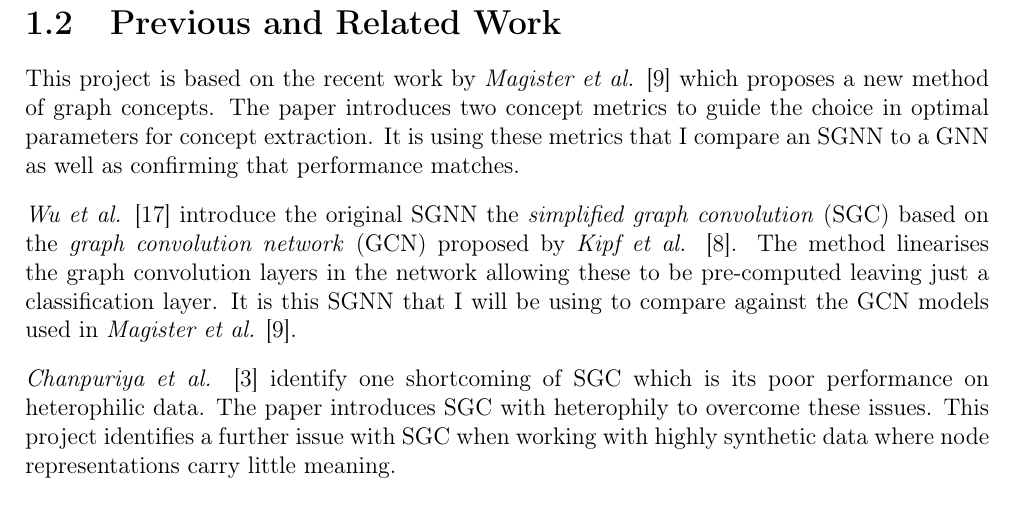
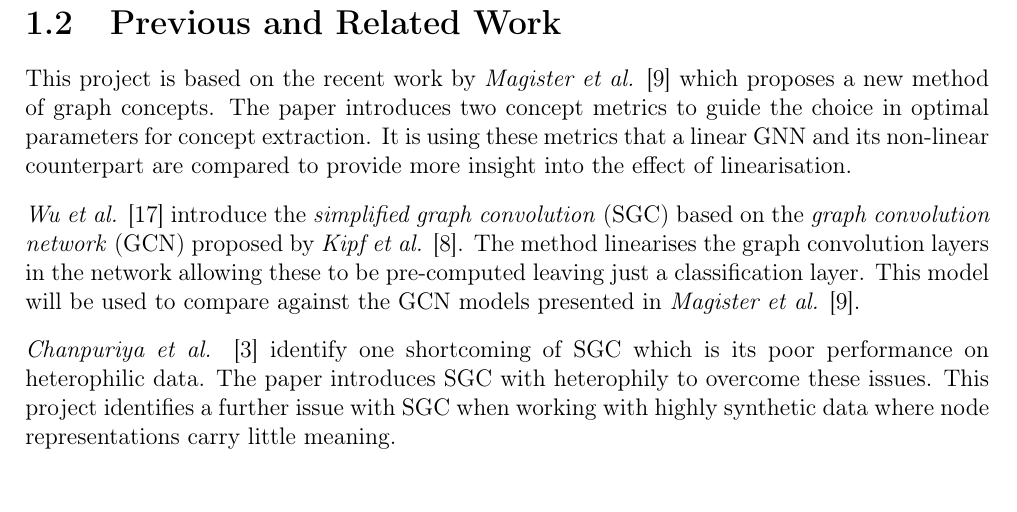
Before and after one commit to skyepurchase/Simplified_GNN_Concepts, a LaTeX thesis (diss/main.tex, which reads diss/chapters/introduction.tex): part of page 10 of 73, cut so that both start at the same text. Compiled offline with pdfLaTeX.

Commit message:
subsection 1.2 related work draft 2

```diff
--- a/diss/chapters/introduction.tex
+++ b/diss/chapters/introduction.tex
@@ -145,7 +145,7 @@ This goal motivates the project which aims to provide a deeper insight into grap
 
 This project is based on the recent work by \textit{Magister et al.} \cite{magister2021gcexplainer} which proposes a new method of graph concepts.
 The paper introduces two concept metrics to guide the choice in optimal parameters for concept extraction.
-It is using these metrics that I compare an SGNN to a GNN as well as confirming that performance matches.
+It is using these metrics that a linear GNN and its non-linear counterpart are compared to provide more insight into the effect of linearisation.
 
 % Simplifying Graph Convolutional Networks
 
@@ -153,9 +153,9 @@ It is using these metrics that I compare an SGNN to a GNN as well as confirming
 
 %% A movement away from DNN
 
-\textit{Wu et al.} \cite{wu2019simplifying} introduce the original SGNN the \emph{simplified graph convolution} (SGC) based on the \emph{graph convolution network} (GCN) proposed by \textit{Kipf et al.} \cite{kipf2016semi}.
+\textit{Wu et al.} \cite{wu2019simplifying} introduce the \emph{simplified graph convolution} (SGC) based on the \emph{graph convolution network} (GCN) proposed by \textit{Kipf et al.} \cite{kipf2016semi}.
 The method linearises the graph convolution layers in the network allowing these to be pre-computed leaving just a classification layer.
-It is this SGNN that I will be using to compare against the GCN models used in \textit{Magister et al.} \cite{magister2021gcexplainer}.
+This model will be used to compare against the GCN models presented in \textit{Magister et al.} \cite{magister2021gcexplainer}.
 
 % Simplified Graph Convolution with Heterophily
 
```
